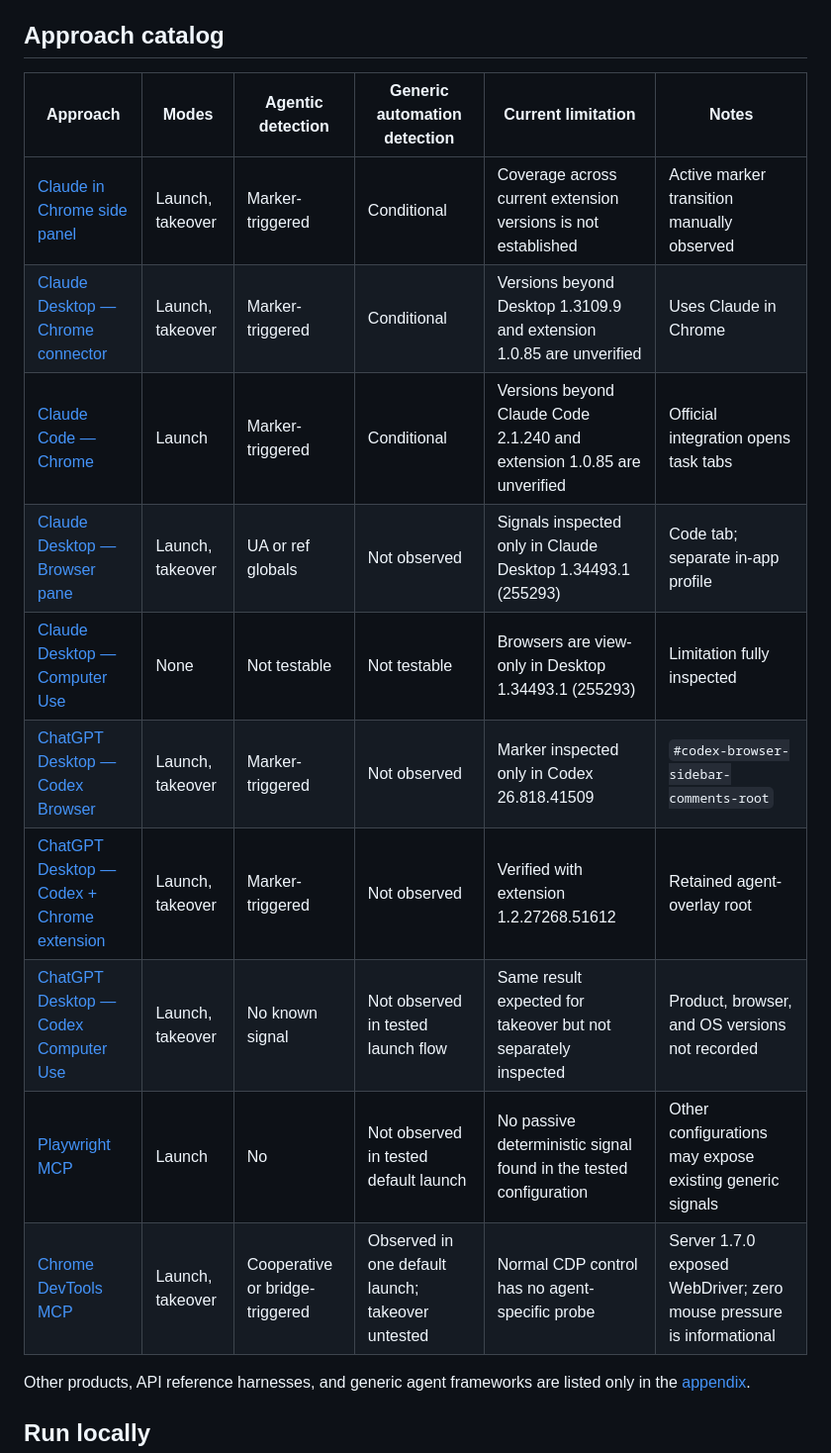
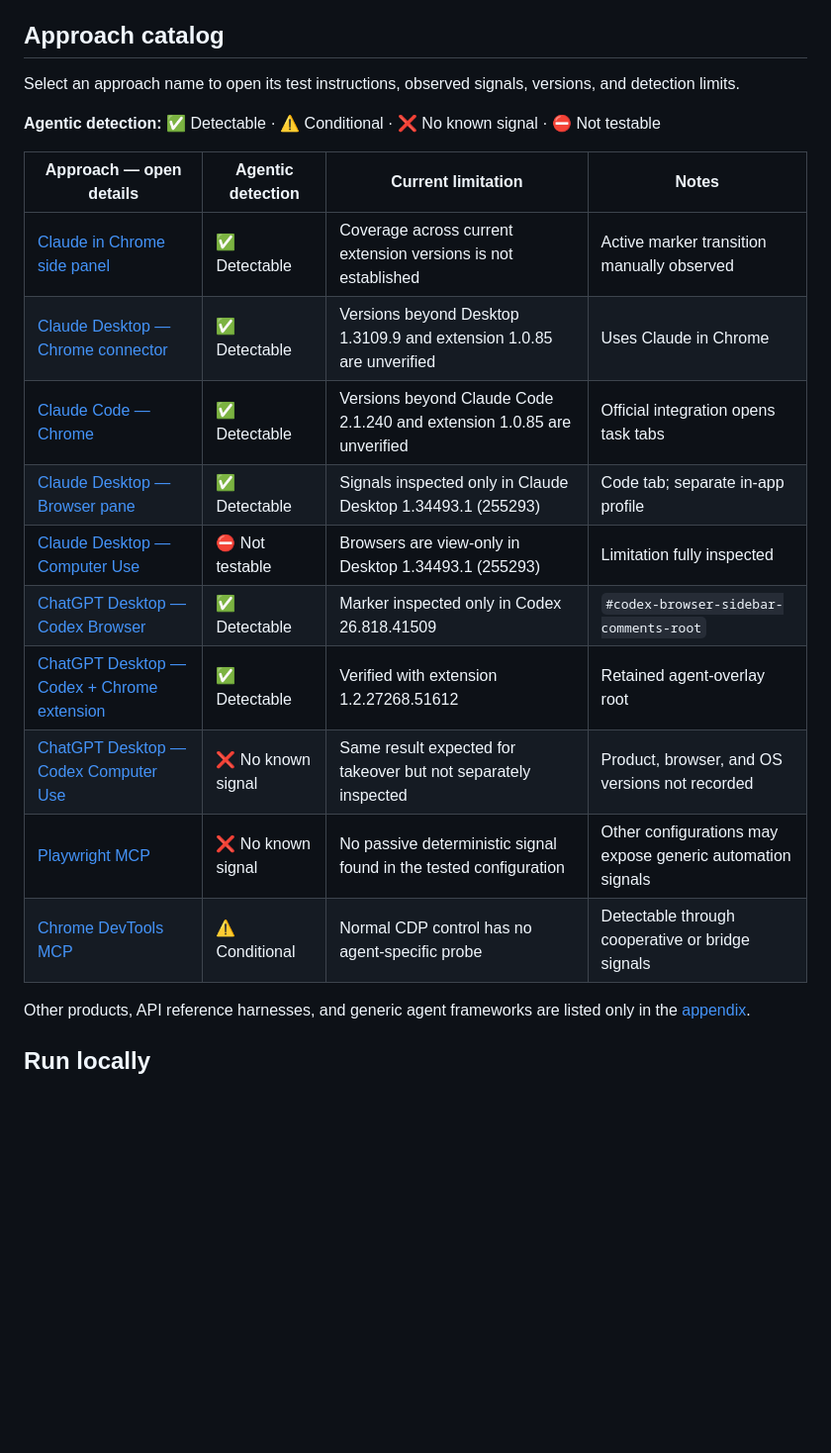
Before and after one commit to superliaye/agentic-browser-use-detection-lab, a Markdown page: README.md, the part around the change. Shown at 99% size. GitHub-like rendering; blank space fills up the shorter version.

Commit message:
Simplify README approach catalog

```diff
--- a/README.md
+++ b/README.md
@@ -8,18 +8,22 @@ See [detection mechanisms](docs/detection/) and [browser observability limits](d
 
 ## Approach catalog
 
-| Approach | Modes | Agentic detection | Generic automation detection | Current limitation | Notes |
-| --- | --- | --- | --- | --- | --- |
-| [Claude in Chrome side panel](docs/approaches/claude-in-chrome-side-panel.md) | Launch, takeover | Marker-triggered | Conditional | Coverage across current extension versions is not established | Active marker transition manually observed |
-| [Claude Desktop — Chrome connector](docs/approaches/claude-desktop-chrome-connector.md) | Launch, takeover | Marker-triggered | Conditional | Versions beyond Desktop 1.3109.9 and extension 1.0.85 are unverified | Uses Claude in Chrome |
-| [Claude Code — Chrome](docs/approaches/claude-code-chrome.md) | Launch | Marker-triggered | Conditional | Versions beyond Claude Code 2.1.240 and extension 1.0.85 are unverified | Official integration opens task tabs |
-| [Claude Desktop — Browser pane](docs/approaches/claude-desktop-browser-pane.md) | Launch, takeover | UA or ref globals | Not observed | Signals inspected only in Claude Desktop 1.34493.1 (255293) | Code tab; separate in-app profile |
-| [Claude Desktop — Computer Use](docs/approaches/claude-desktop-computer-use.md) | None | Not testable | Not testable | Browsers are view-only in Desktop 1.34493.1 (255293) | Limitation fully inspected |
-| [ChatGPT Desktop — Codex Browser](docs/approaches/chatgpt-desktop-codex-browser.md) | Launch, takeover | Marker-triggered | Not observed | Marker inspected only in Codex 26.818.41509 | `#codex-browser-sidebar-comments-root` |
-| [ChatGPT Desktop — Codex + Chrome extension](docs/approaches/chatgpt-desktop-codex-chrome-extension.md) | Launch, takeover | Marker-triggered | Not observed | Verified with extension 1.2.27268.51612 | Retained agent-overlay root |
-| [ChatGPT Desktop — Codex Computer Use](docs/approaches/chatgpt-desktop-codex-computer-use.md) | Launch, takeover | No known signal | Not observed in tested launch flow | Same result expected for takeover but not separately inspected | Product, browser, and OS versions not recorded |
-| [Playwright MCP](docs/approaches/playwright-mcp.md) | Launch | No | Not observed in tested default launch | No passive deterministic signal found in the tested configuration | Other configurations may expose existing generic signals |
-| [Chrome DevTools MCP](docs/approaches/chrome-devtools-mcp.md) | Launch, takeover | Cooperative or bridge-triggered | Observed in one default launch; takeover untested | Normal CDP control has no agent-specific probe | Server 1.7.0 exposed WebDriver; zero mouse pressure is informational |
+Select an approach name to open its test instructions, observed signals, versions, and detection limits.
+
+**Agentic detection:** ✅ Detectable · ⚠️ Conditional · ❌ No known signal · ⛔ Not testable
+
+| Approach — open details | Agentic detection | Current limitation | Notes |
+| --- | --- | --- | --- |
+| [Claude in Chrome side panel](docs/approaches/claude-in-chrome-side-panel.md) | ✅ Detectable | Coverage across current extension versions is not established | Active marker transition manually observed |
+| [Claude Desktop — Chrome connector](docs/approaches/claude-desktop-chrome-connector.md) | ✅ Detectable | Versions beyond Desktop 1.3109.9 and extension 1.0.85 are unverified | Uses Claude in Chrome |
+| [Claude Code — Chrome](docs/approaches/claude-code-chrome.md) | ✅ Detectable | Versions beyond Claude Code 2.1.240 and extension 1.0.85 are unverified | Official integration opens task tabs |
+| [Claude Desktop — Browser pane](docs/approaches/claude-desktop-browser-pane.md) | ✅ Detectable | Signals inspected only in Claude Desktop 1.34493.1 (255293) | Code tab; separate in-app profile |
+| [Claude Desktop — Computer Use](docs/approaches/claude-desktop-computer-use.md) | ⛔ Not testable | Browsers are view-only in Desktop 1.34493.1 (255293) | Limitation fully inspected |
+| [ChatGPT Desktop — Codex Browser](docs/approaches/chatgpt-desktop-codex-browser.md) | ✅ Detectable | Marker inspected only in Codex 26.818.41509 | `#codex-browser-sidebar-comments-root` |
+| [ChatGPT Desktop — Codex + Chrome extension](docs/approaches/chatgpt-desktop-codex-chrome-extension.md) | ✅ Detectable | Verified with extension 1.2.27268.51612 | Retained agent-overlay root |
+| [ChatGPT Desktop — Codex Computer Use](docs/approaches/chatgpt-desktop-codex-computer-use.md) | ❌ No known signal | Same result expected for takeover but not separately inspected | Product, browser, and OS versions not recorded |
+| [Playwright MCP](docs/approaches/playwright-mcp.md) | ❌ No known signal | No passive deterministic signal found in the tested configuration | Other configurations may expose generic automation signals |
+| [Chrome DevTools MCP](docs/approaches/chrome-devtools-mcp.md) | ⚠️ Conditional | Normal CDP control has no agent-specific probe | Detectable through cooperative or bridge signals |
 
 Other products, API reference harnesses, and generic agent frameworks are listed only in the [appendix](docs/appendix.md).
 
```
